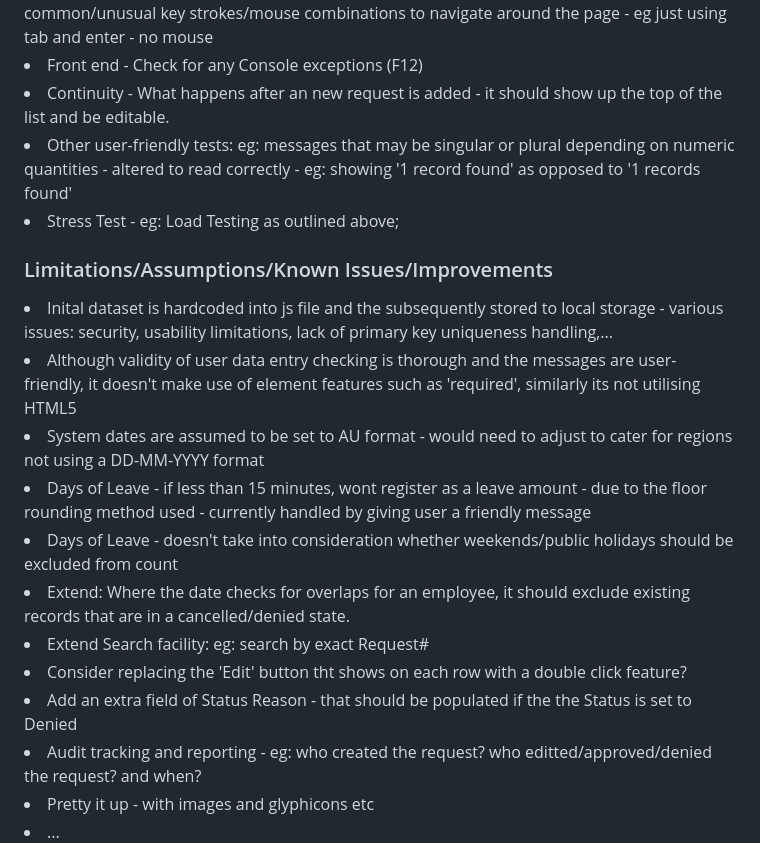
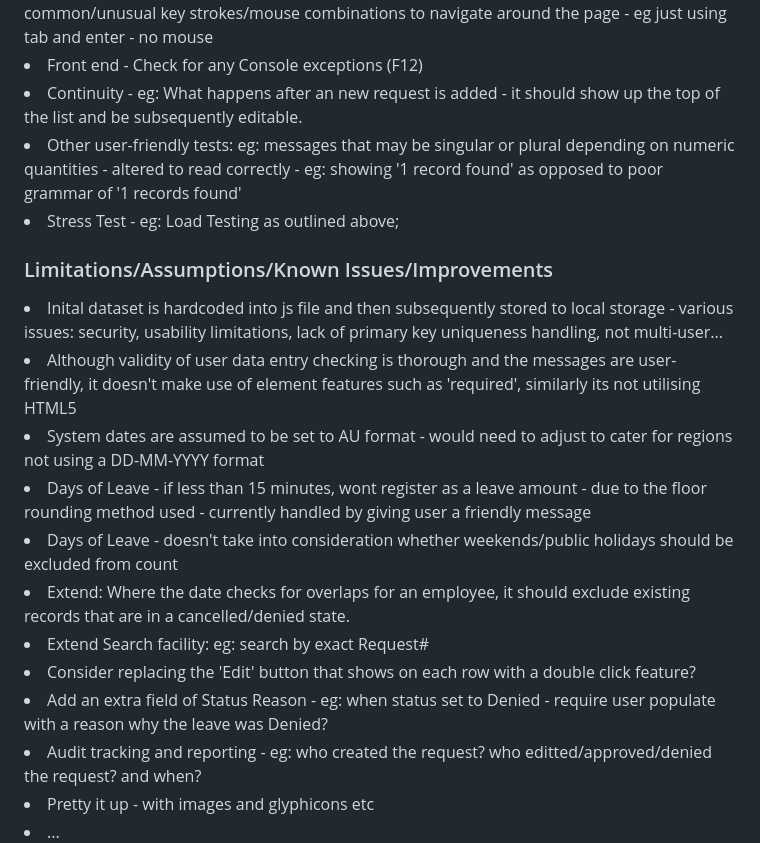
Before and after one commit to HeroBud/leave-management, a Markdown page: README.md, the part around the change printed below. Drawn GitHub-style.

```diff
--- a/README.md
+++ b/README.md
@@ -37,21 +37,21 @@ Testing has been conducted on Microsoft Edge. Testing has been a mix of structur
 <li> Key Stroke/Mouse combinations - not just the common ways, but also test less common/unusual key strokes/mouse combinations to navigate around the page - eg just using tab and enter - no mouse</li>
 <li>Front end - Check for any Console exceptions (F12)</li>
-<li>Continuity - What happens after an new request is added - it should show up the top of the list and be editable.</li>
-<li>Other user-friendly tests: eg: messages that may be singular or plural depending on numeric quantities - altered to read correctly - eg: showing '1 record found'  as opposed to '1 records found'
+<li>Continuity - eg: What happens after an new request is added - it should show up the top of the list and be subsequently editable.</li>
+<li>Other user-friendly tests: eg: messages that may be singular or plural depending on numeric quantities - altered to read correctly - eg: showing '1 record found'  as opposed to poor grammar of '1 records found'
 </li>
 <li>Stress Test - eg: Load Testing as outlined above; </li>
 </ul>
 
 <h3>Limitations/Assumptions/Known Issues/Improvements</h3>
-<li>Inital dataset is hardcoded into js file and the subsequently stored to local storage - various issues: security, usability limitations, lack of primary key uniqueness handling,...</li>
+<li>Inital dataset is hardcoded into js file and then subsequently stored to local storage - various issues: security, usability limitations, lack of primary key uniqueness handling, not multi-user...</li>
 <li>Although validity of user data entry checking is thorough and the messages are user-friendly, it doesn't make use of element features such as 'required', similarly its not utilising HTML5</li>
 <li>System dates are assumed to be set to AU format - would need to adjust to cater for regions not using a DD-MM-YYYY format</li>
 <li>Days of Leave - if less than 15 minutes, wont register as a leave amount - due to the floor rounding method used - currently handled by giving user a friendly message</li>
 <li>Days of Leave  - doesn't take into consideration whether weekends/public holidays should be excluded from count</li>
 <li>Extend: Where the date checks for overlaps for an employee, it should exclude existing records that are in a cancelled/denied state.</li>
 <li>Extend Search facility: eg: search by exact Request#</li>
-<li>Consider replacing the 'Edit' button tht shows on each row with a double click feature?</li>
-<li>Add an extra field of Status Reason - that should be populated if the the Status is set to Denied</li>
+<li>Consider replacing the 'Edit' button that shows on each row with a double click feature?</li>
+<li>Add an extra field of Status Reason - eg: when status set to Denied - require user populate with a reason why the leave was Denied?</li>
 <li>Audit tracking and reporting - eg: who created the request? who editted/approved/denied the request? and when?</li>
  <li>Pretty it up - with images and glyphicons etc</li>
  <li>...</li>
```
Also changed, not shown: other parts of README.md (+11 -11 lines).
